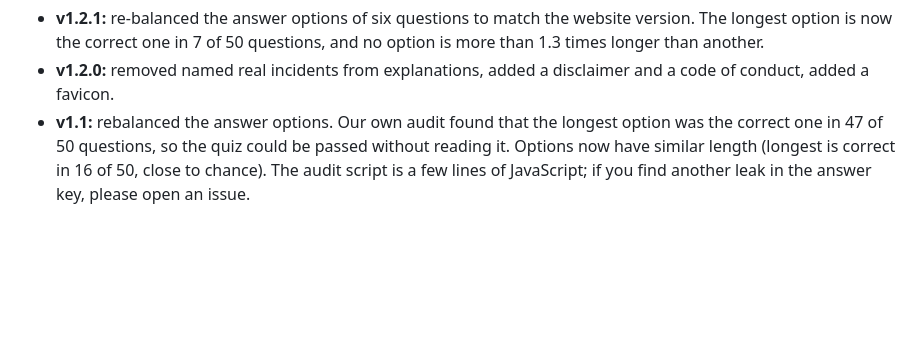
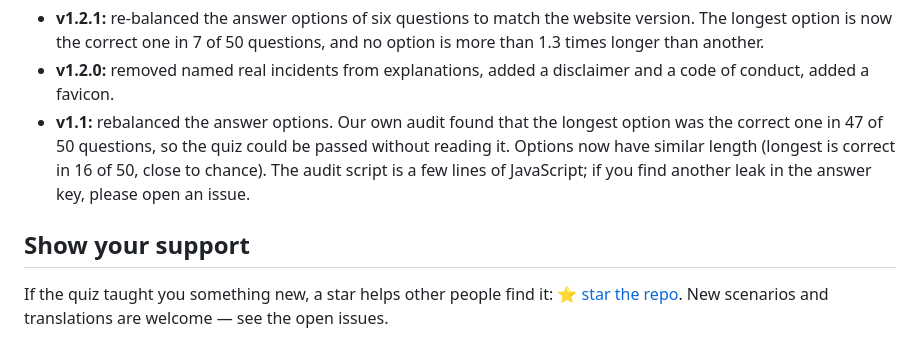
Before and after one commit to cryptostrapon/crypto-scam-quiz, a Markdown page: README.md, the part around the change. GitHub-like rendering; blank space fills up the shorter version.

Commit message:
README: add a star CTA section at the end
Co-authored-by: Perplexity <noreply@perplexity.ai>

```diff
--- a/README.md
+++ b/README.md
@@ -104,3 +104,7 @@ This repository holds the 50 core scenarios. The version on [cryptostrapon.com/s
 - **v1.2.1:** re-balanced the answer options of six questions to match the website version. The longest option is now the correct one in 7 of 50 questions, and no option is more than 1.3 times longer than another.
 - **v1.2.0:** removed named real incidents from explanations, added a disclaimer and a code of conduct, added a favicon.
 - **v1.1:** rebalanced the answer options. Our own audit found that the longest option was the correct one in 47 of 50 questions, so the quiz could be passed without reading it. Options now have similar length (longest is correct in 16 of 50, close to chance). The audit script is a few lines of JavaScript; if you find another leak in the answer key, please open an issue.
+
+## Show your support
+
+If the quiz taught you something new, a star helps other people find it: ⭐ [star the repo](https://github.com/cryptostrapon/crypto-scam-quiz/stargazers). New scenarios and translations are welcome — see the open issues.
```
